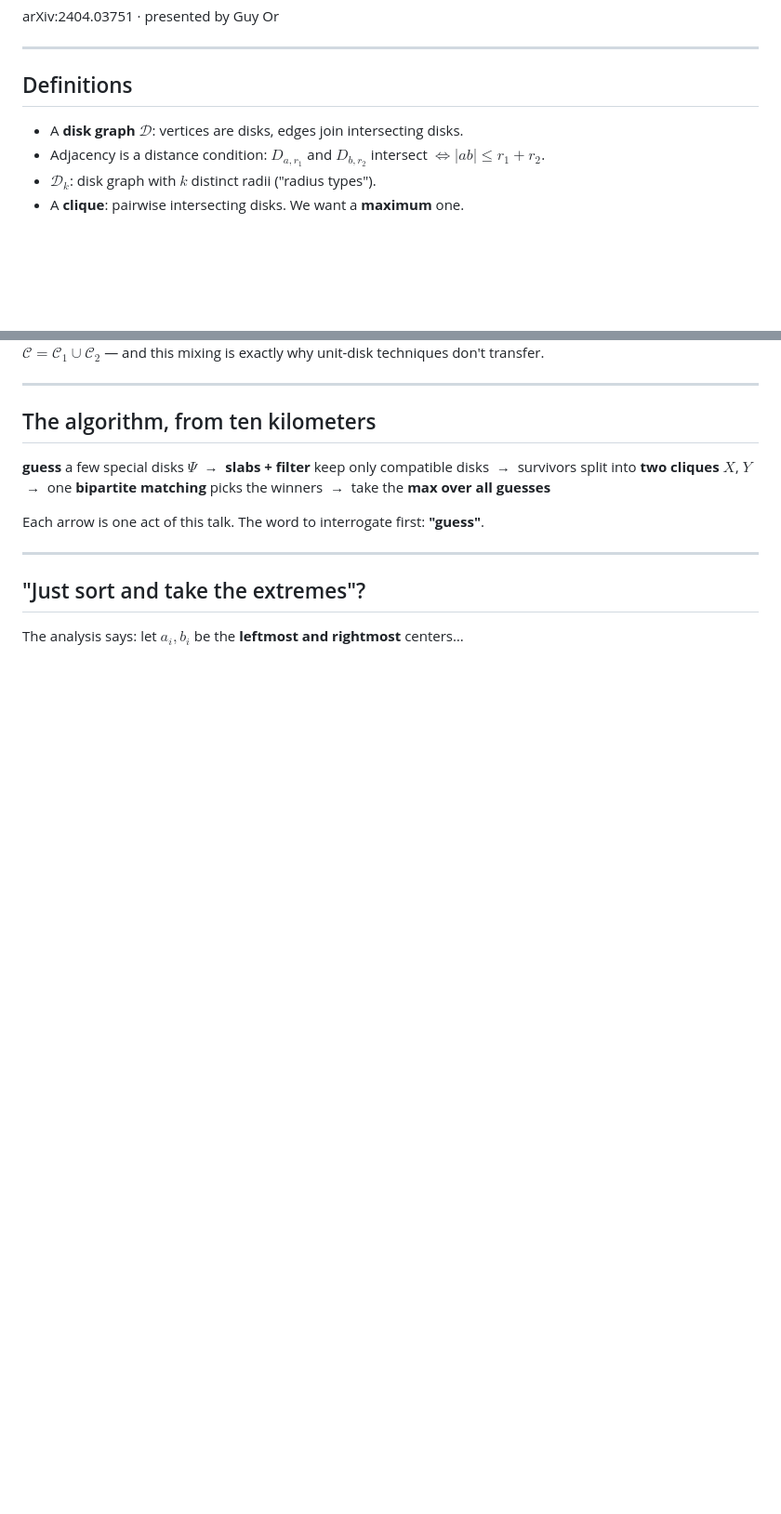
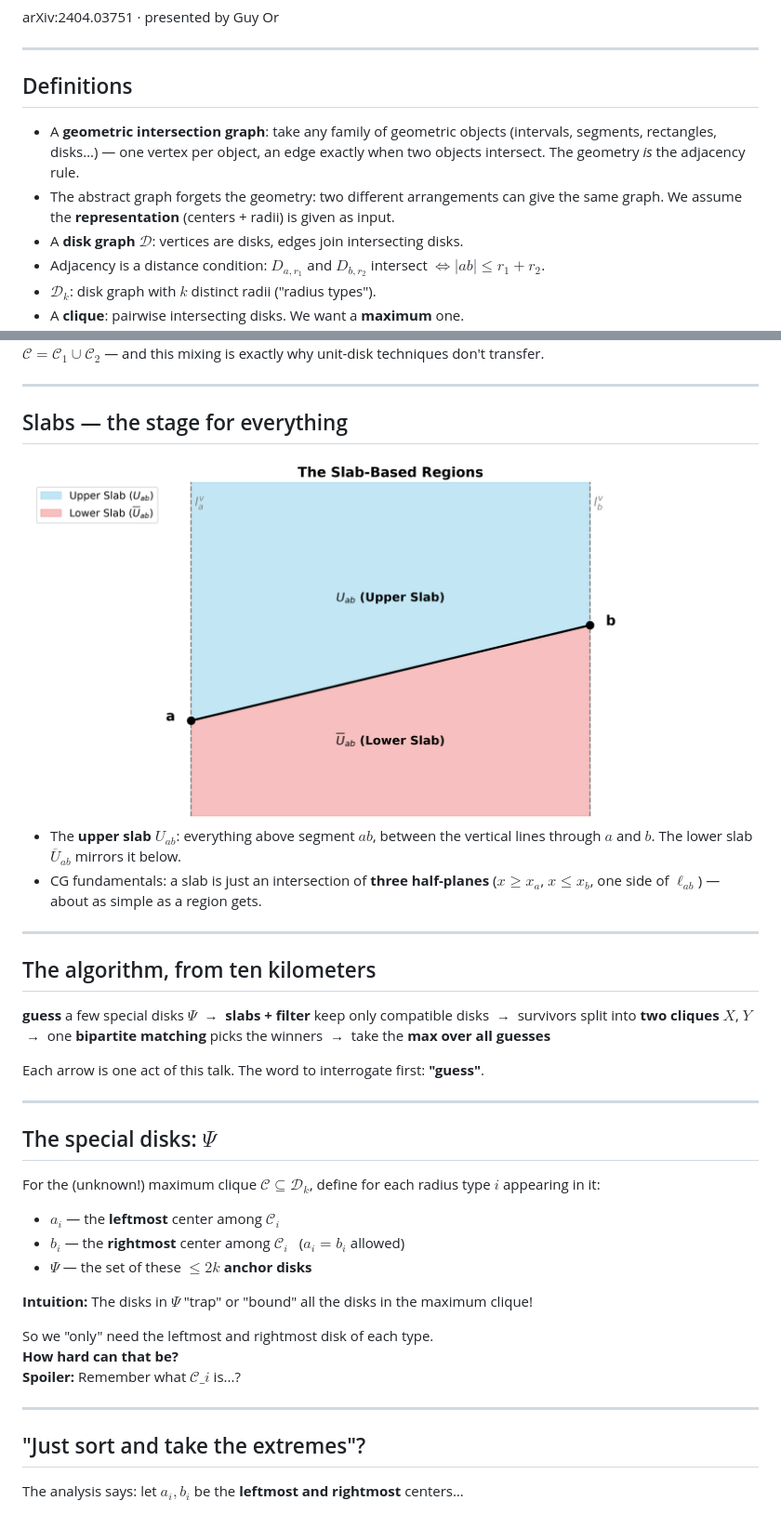
Before and after one commit to guyo13/openu-cg-seminar, a Markdown page: slides/slides.md, 2 parts joined by grey strips. Shown at 93% size. Drawn GitHub-style; blank space fills up the shorter version.

```diff
--- a/slides/slides.md
+++ b/slides/slides.md
@@ -25,6 +25,14 @@ it sooner." -->
 
 ## Definitions
 
+<v-clicks>
+
+- A **geometric intersection graph**: take any family of geometric objects
+  (intervals, segments, rectangles, disks…) — one vertex per object, an edge
+  exactly when two objects intersect. The geometry _is_ the adjacency rule.
+- The abstract graph forgets the geometry: two different arrangements can give
+  the same graph. We assume the **representation** (centers + radii) is given
+  as input.
 - A **disk graph** $\mathcal{D}$: vertices are disks, edges join intersecting disks.
 - Adjacency is a distance condition: $D_{a,r_1}$ and $D_{b,r_2}$ intersect $\iff |ab| \le r_1 + r_2$.
 - $\mathcal{D}_k$: disk graph with $k$ distinct radii ("radius types").
@@ -106,6 +116,23 @@ different corners of the arrangement. -->
 
 ---
 
+## Slabs — the stage for everything
+
+<img src="../figs/chapter2/perliminaries/slab_geometry.png" class="h-72 mx-auto" />
+
+- The **upper slab** $U_{ab}$: everything above segment $ab$, between the
+  vertical lines through $a$ and $b$. The lower slab $\overline{U}_{ab}$
+  mirrors it below.
+- CG fundamentals: a slab is just an intersection of
+  **three half-planes** ($x \ge x_a$, $x \le x_b$, one side of $\ell_{ab}$) —
+  about as simple as a region gets.
+
+<!-- ~1 min. Plant the contrast for the epilogue: prior work used lenses
+(curved, pair-dependent); this paper's entire innovation fits in three
+half-planes. -->
+
+---
+
 ## The algorithm, from ten kilometers
 
 <div class="text-xl leading-relaxed pt-6">
@@ -120,6 +147,38 @@ Each arrow is one act of this talk. The word to interrogate first: <b>"guess"</b
 
 <!-- ~1.5 min. The roadmap; echo it before each act. Everything hard hides
 inside the word "guess". -->
+
+---
+
+## The special disks: $\Psi$
+
+For the (unknown!) maximum clique $\mathcal{C} \subseteq \mathcal{D}_k$, define for each radius type
+$i$ appearing in it:
+
+- $a_i$ — the **leftmost** center among $\mathcal{C}_i$
+- $b_i$ — the **rightmost** center among $\mathcal{C}_i$ &nbsp; ($a_i = b_i$ allowed)
+- $\Psi$ — the set of these $\le 2k$ **anchor disks**
+
+<div v-click class="pt-6 text-lg">
+
+<b>Intuition:</b> The disks in $\Psi$ "trap" or "bound" all the disks in the maximum clique!
+
+</div>
+
+<div v-click class="pt-6 text-lg">
+So we "only" need the leftmost and rightmost disk of each type.<br>
+<b>How hard can that be?</b>
+</div>
+
+<div v-click class="pt-6 text-lg">
+
+<b>Spoiler:</b> Remember what $\mathcal{C}\_i$ is...?
+
+</div>
+
+<!-- ~1 min. Deadpan the last line and advance immediately to the trap. The
+word "unknown" in the first sentence is the seed — don't stress it yet, let
+the next slide detonate it. -->
 
 ---
 
```
Also changed, not shown: other parts of slides/slides.md (+33 -29 lines).
